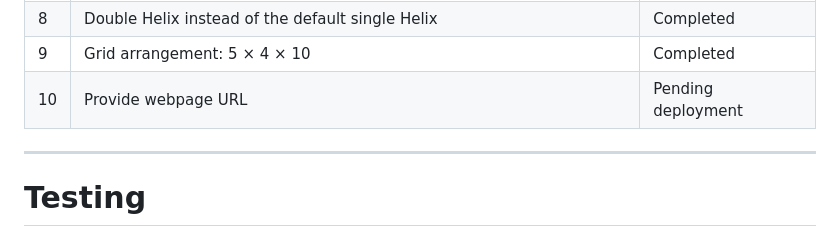
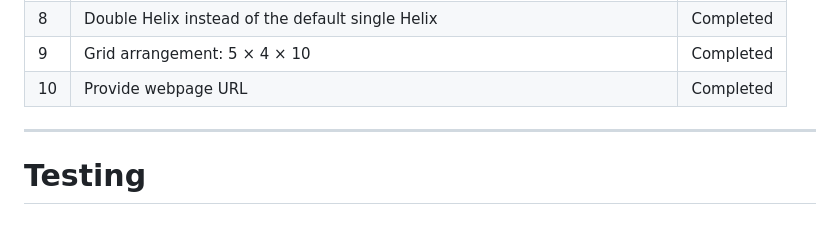
Before and after one commit to safurausman/Kasatria-3D-Visualization, a Markdown page: README.md, the part around the change. GitHub-like rendering.

Commit message:
Update README with deployment status

```diff
--- a/README.md
+++ b/README.md
@@ -408,7 +408,7 @@ The implementation addresses the requirements specified in the Kasatria Software
 | 7 | Table arrangement: 20 × 10 | Completed |
 | 8 | Double Helix instead of the default single Helix | Completed |
 | 9 | Grid arrangement: 5 × 4 × 10 | Completed |
-| 10 | Provide webpage URL | Pending deployment |
+| 10 | Provide webpage URL | Completed |
 
 ---
 
```
